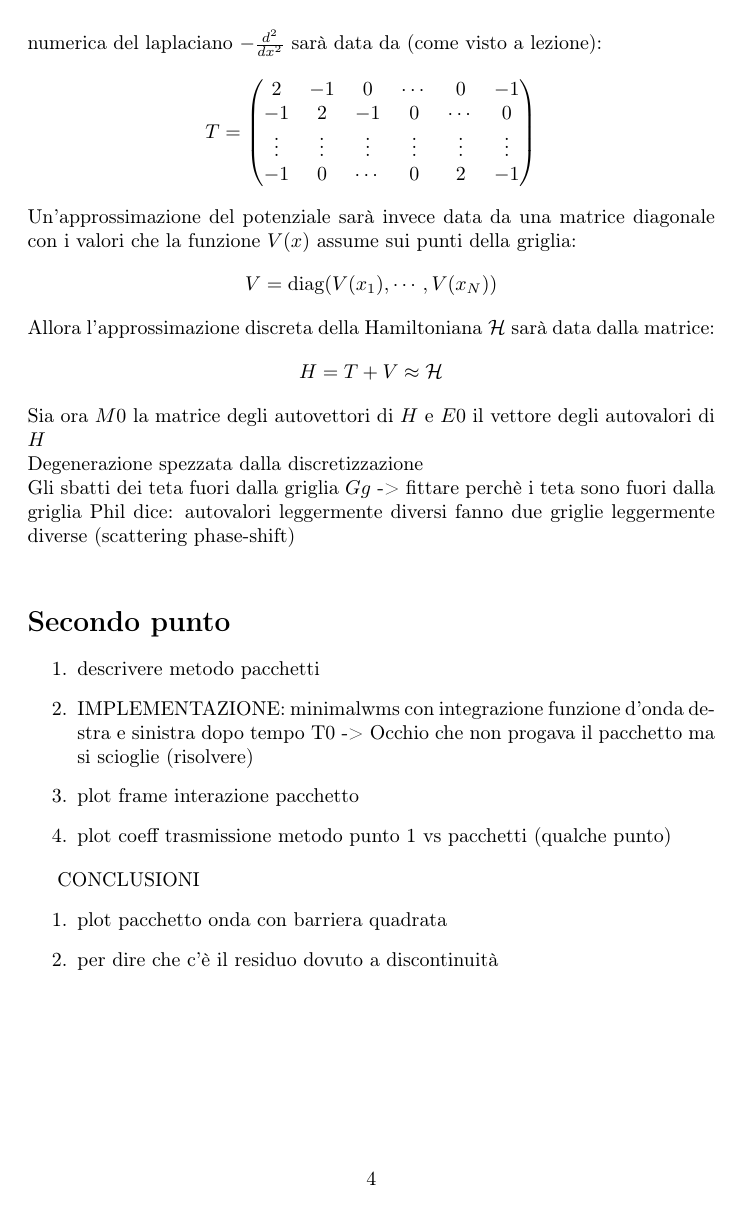
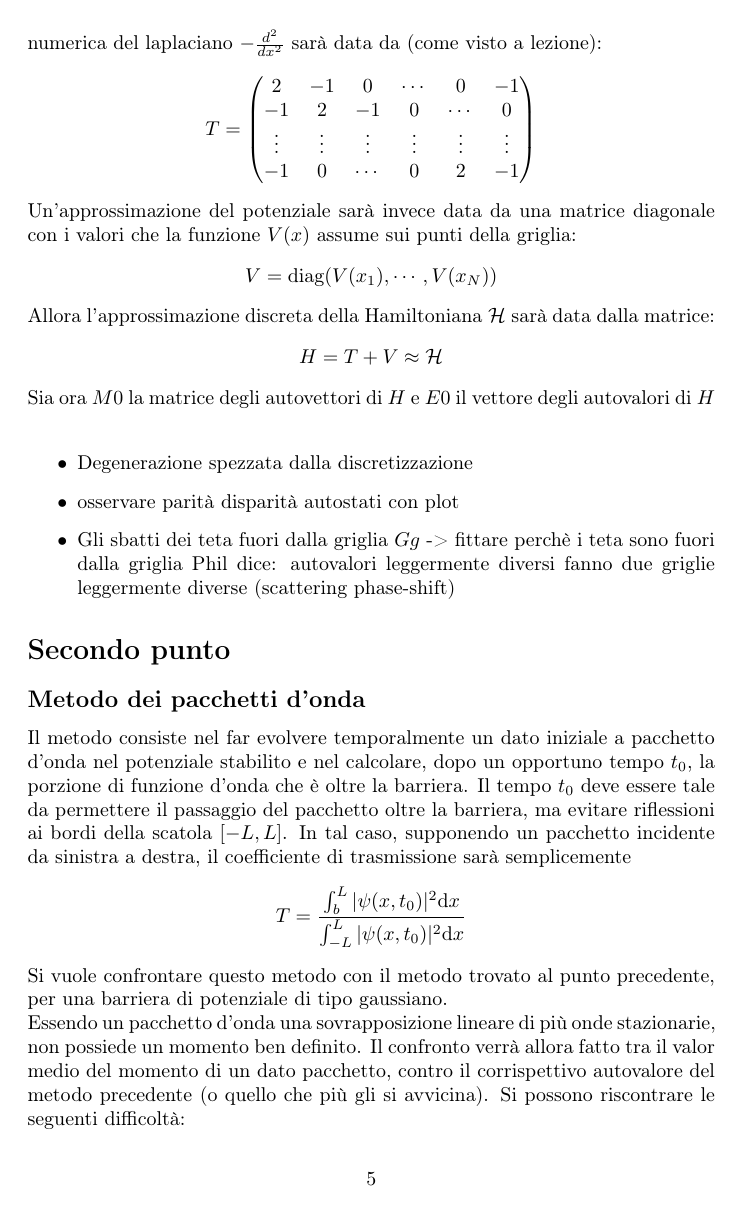
Before and after one commit to phil1123/Computazionale, a LaTeX document (Source/Final/Tex/main.tex, which reads Source/Final/Tex/Chapter2.tex, Source/Final/Tex/todo.tex): page 4 of 4 before the commit and page 5 of 6 after it. The pictures show the PDF file Source/Final/Tex/main.pdf that the author committed with the source.

Commit message:
ci siamo quasi. manca implementazione punto 1 e inserire plot

```diff
--- a/Source/Final/Tex/Chapter2.tex
+++ b/Source/Final/Tex/Chapter2.tex
@@ -1,8 +1,17 @@
-\begin{enumerate}
-\item descrivere metodo pacchetti
-\item IMPLEMENTAZIONE: minimalwms con integrazione funzione d'onda destra e sinistra
-dopo tempo T0
--> Occhio che non progava il pacchetto ma si scioglie (risolvere)
-\item plot frame interazione pacchetto
-\item plot coeff trasmissione metodo punto 1 vs pacchetti (qualche punto)
-\end{enumerate}
+\subsection*{Metodo dei pacchetti d'onda}
+Il metodo consiste nel far evolvere temporalmente un dato iniziale a pacchetto
+d'onda nel potenziale stabilito e nel calcolare, dopo un opportuno tempo $t_0$,
+la porzione di funzione d'onda che è oltre la barriera. Il tempo $t_0$ deve essere tale
+da permettere il passaggio del pacchetto oltre la barriera, ma evitare riflessioni
+ai bordi della scatola $[-L,L]$.
+In tal caso, supponendo un pacchetto incidente da sinistra a destra,
+il coefficiente di trasmissione sarà semplicemente
+    $$ T = \frac{\int_b^L |\psi(x,t_0)|^2\mathrm d x}{\int_{-L}^L |\psi(x,t_0)|^2\mathrm d x} $$
+Si vuole confrontare questo metodo con il metodo trovato al punto precedente,
+per una barriera di potenziale di tipo gaussiano.\\
+Essendo un pacchetto d'onda una sovrapposizione lineare di più onde stazionarie,
+non possiede un momento ben definito. Il confronto verrà allora fatto tra il valor medio
+del momento di un dato pacchetto, contro il corrispettivo autovalore
+del metodo precedente (o quello che più gli si avvicina).
+Si possono riscontrare le seguenti difficoltà:
+\begin{itemize}
@@ -9,6 +23,6 @@ dopo tempo T0
+\end{itemize}
+\bigskip
+Di seguito i risultati.\\
+\subsection*{Confronto dei due metodi}
 
-CONCLUSIONI
-\begin{enumerate}
-\item plot pacchetto onda con barriera quadrata
-\item per dire che c'è il residuo dovuto a discontinuità
-\end{enumerate}
+\subsection*{Conclusioni}
--- /dev/null
+++ b/Source/Final/Tex/todo.tex
@@ -0,0 +1,2 @@
+\section*{To Do}
+\begin{enumerate}
@@ -0,0 +8,2 @@
+\end{enumerate}
+\newpage
```
Also changed, not shown: Source/Final/Tex/Chapter0.tex (+1 -2 lines), Source/Final/Tex/Chapter1.tex (+3 -3 lines), Source/Final/Tex/main.tex (+1 -1 lines), Source/Final/Tex/main.pdf, Source/Final/Tex/Chapter2.tex (15 more changed lines), Source/Final/Tex/todo.tex (5 more changed lines), 3 other files.
